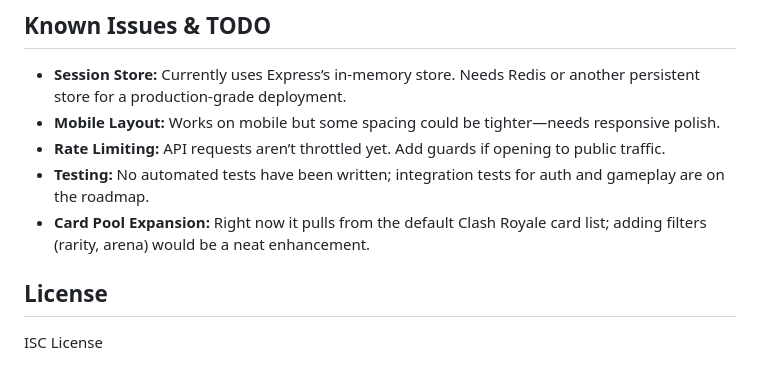
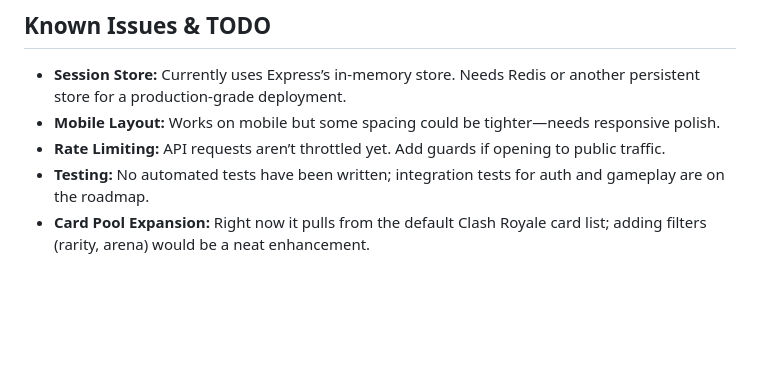
Before and after one commit to itang06/Clash-Royale-Guesser, a Markdown page: README.md, the part around the change. Drawn GitHub-style; blank space fills up the shorter version.

```diff
--- a/README.md
+++ b/README.md
@@ -113,6 +113,3 @@ Visit [http://localhost:3000](http://localhost:3000) and you’ll land on the lo
 - **Rate Limiting:** API requests aren’t throttled yet. Add guards if opening to public traffic.
 - **Testing:** No automated tests have been written; integration tests for auth and gameplay are on the roadmap.
 - **Card Pool Expansion:** Right now it pulls from the default Clash Royale card list; adding filters (rarity, arena) would be a neat enhancement.
-
-## License
-ISC License
```
